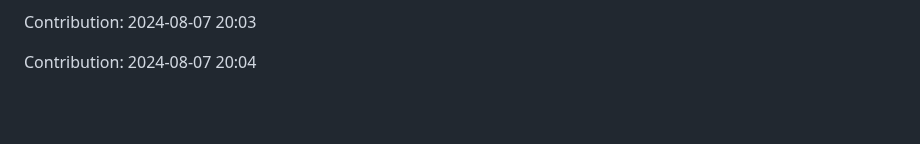
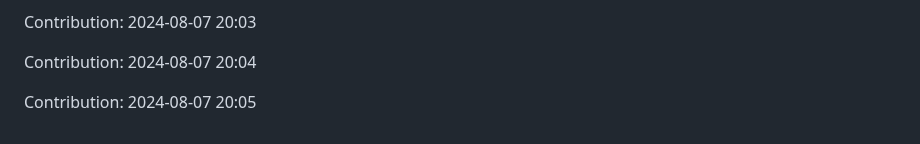
Before and after one commit to anand16-info/mystictouch, a Markdown page: README.md, the part around the change. GitHub-like rendering; blank space fills up the shorter version.

Commit message:
"Contribution: 2024-08-07 20:05"

```diff
--- a/README.md
+++ b/README.md
@@ -341,3 +341,5 @@ Contribution: 2024-08-07 20:02
 Contribution: 2024-08-07 20:03
 
 Contribution: 2024-08-07 20:04
+
+Contribution: 2024-08-07 20:05
```
